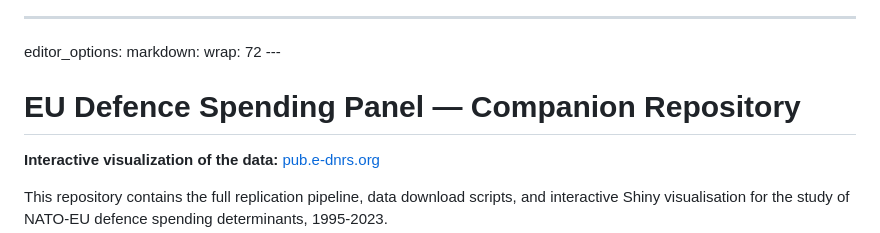
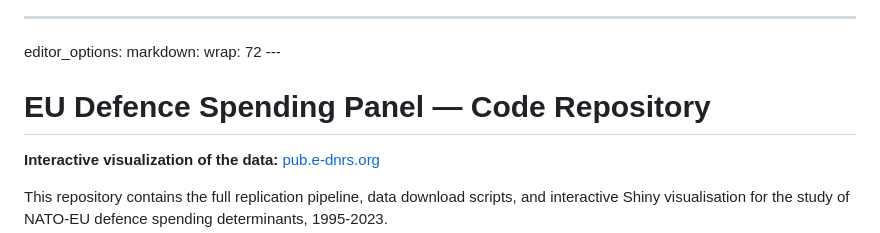
Before and after one commit to gpenchev/pubs, a Markdown page: README.md, the part around one of its changes. Drawn GitHub-style.

Commit message:
initial commit A

```diff
--- a/README.md
+++ b/README.md
@@ -2,7 +2,7 @@
 
 editor_options: markdown: wrap: 72 ---
 
-# EU Defence Spending Panel — Companion Repository
+# EU Defence Spending Panel — Code Repository
 
 **Interactive visualization of the data:** [pub.e-dnrs.org](https://pub.e-dnrs.org)
 
```
Also changed, not shown: other parts of README.md (+1 -1 lines).
